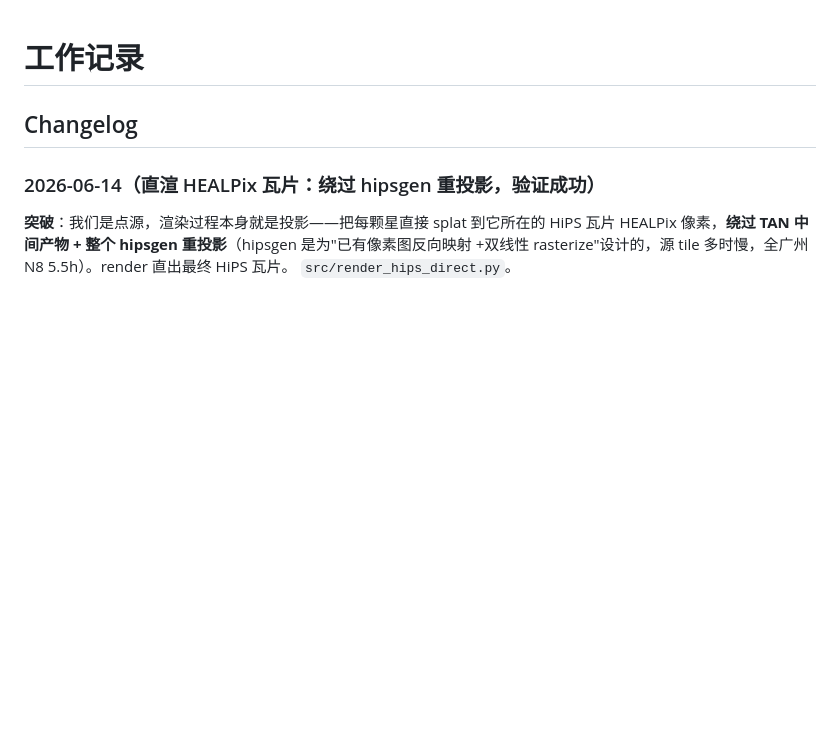
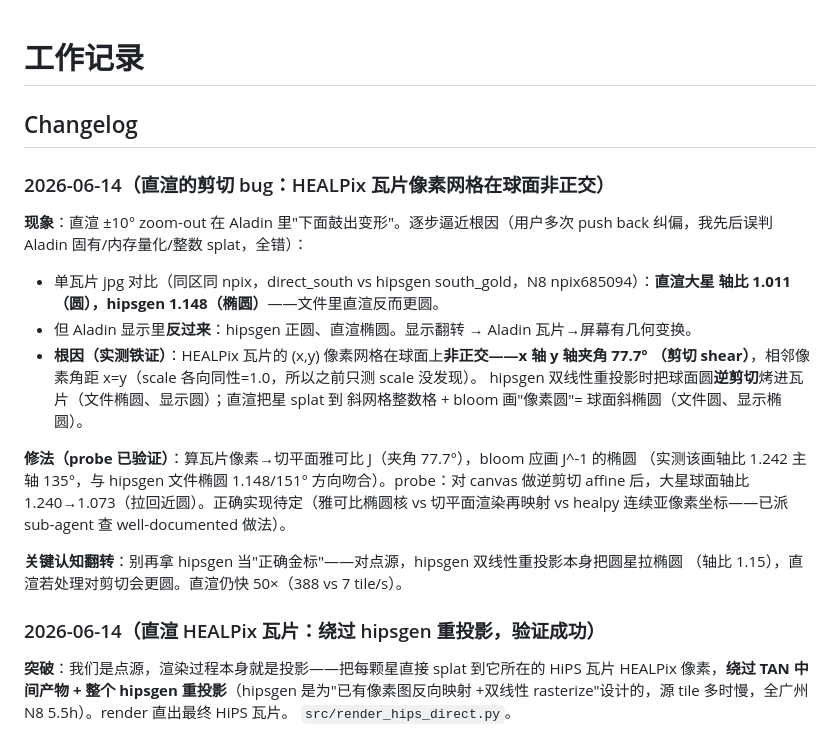
Before and after one commit to grapeot/gaia_allsky, a Markdown page: docs/working.md, the part around the change. Rendered like a GitHub page; blank space fills up the shorter version.

Commit message:
docs: 直渲剪切 bug 诊断（HEALPix 瓦片像素网格球面非正交 77.7°）+ probe 验证
直渲 zoom-out 变形根因：HEALPix 瓦片 (x,y) 像素网格在球面非正交，x/y 轴夹角 77.7°（剪切）。
hipsgen 双线性重投影逆剪切烤进瓦片(文件椭圆显示圆)；直渲 splat 斜网格整数格+画像素圆=球面
斜椭圆(文件圆显示椭圆)。实测 N8 npix685094：直渲大星轴比 1.011 hipsgen 1.148。probe 逆剪切
affine 后球面轴比 1.240→1.073。修法=bloom 画雅可比 J^-1 椭圆，正确实现待 sub-agent 调研。

关键翻转：别拿 hipsgen 当金标——它重投影把圆星拉椭圆，直渲处理对剪切会更圆。

Co-Authored-By: Claude Opus 4.8 (1M context) <noreply@anthropic.com>

```diff
--- a/docs/working.md
+++ b/docs/working.md
@@ -1,6 +1,26 @@
 # 工作记录
 
 ## Changelog
+
+### 2026-06-14（直渲的剪切 bug：HEALPix 瓦片像素网格在球面非正交）
+
+**现象**：直渲 ±10° zoom-out 在 Aladin 里"下面鼓出变形"。逐步逼近根因（用户多次 push back
+纠偏，我先后误判 Aladin 固有/内存量化/整数 splat，全错）：
+- 单瓦片 jpg 对比（同区同 npix，direct_south vs hipsgen south_gold，N8 npix685094）：**直渲大星
+  轴比 1.011（圆），hipsgen 1.148（椭圆）**——文件里直渲反而更圆。
+- 但 Aladin 显示里**反过来**：hipsgen 正圆、直渲椭圆。显示翻转 → Aladin 瓦片→屏幕有几何变换。
+- **根因（实测铁证）**：HEALPix 瓦片的 (x,y) 像素网格在球面上**非正交——x 轴 y 轴夹角 77.7°
+  （剪切 shear）**，相邻像素角距 x=y（scale 各向同性=1.0，所以之前只测 scale 没发现）。
+  hipsgen 双线性重投影时把球面圆**逆剪切**烤进瓦片（文件椭圆、显示圆）；直渲把星 splat 到
+  斜网格整数格 + bloom 画"像素圆"= 球面斜椭圆（文件圆、显示椭圆）。
+
+**修法（probe 已验证）**：算瓦片像素→切平面雅可比 J（夹角 77.7°），bloom 应画 J^-1 的椭圆
+（实测该画轴比 1.242 主轴 135°，与 hipsgen 文件椭圆 1.148/151° 方向吻合）。probe：对 canvas
+做逆剪切 affine 后，大星球面轴比 1.240→1.073（拉回近圆）。正确实现待定（雅可比椭圆核 vs
+切平面渲染再映射 vs healpy 连续亚像素坐标——已派 sub-agent 查 well-documented 做法）。
+
+**关键认知翻转**：别再拿 hipsgen 当"正确金标"——对点源，hipsgen 双线性重投影本身把圆星拉椭圆
+（轴比 1.15），直渲若处理对剪切会更圆。直渲仍快 50×（388 vs 7 tile/s）。
 
 ### 2026-06-14（直渲 HEALPix 瓦片：绕过 hipsgen 重投影，验证成功）
 
```
